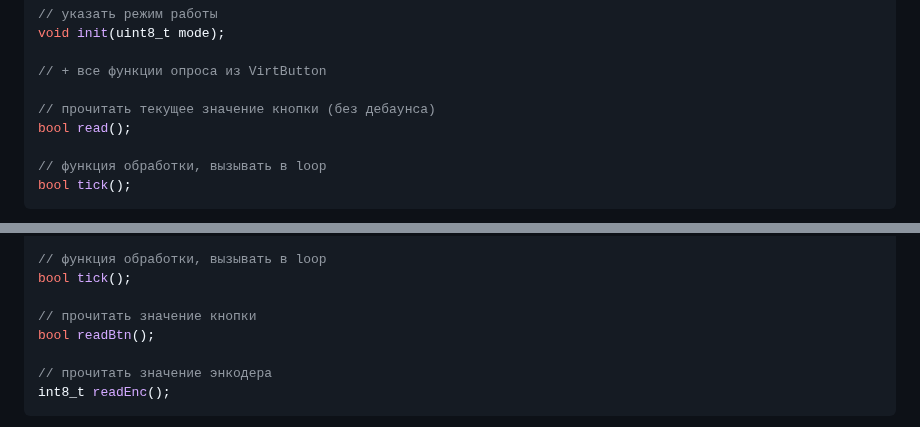
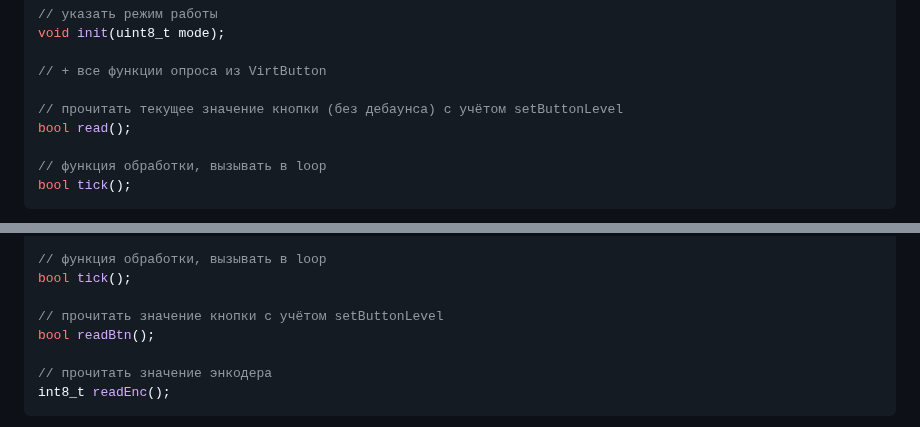
Before and after one commit to GyverLibs/EncButton, a Markdown page: README.md, 2 parts joined by grey strips. GitHub-like rendering; folded sections open.

```diff
--- a/README.md
+++ b/README.md
@@ -376,7 +388,7 @@ void init(uint8_t mode);
 
 // + все функции опроса из VirtButton
 
-// прочитать текущее значение кнопки (без дебаунса)
+// прочитать текущее значение кнопки (без дебаунса) с учётом setButtonLevel
 bool read();
 
 // функция обработки, вызывать в loop
@@ -449,7 +461,7 @@ int8_t tickISR();
 // функция обработки, вызывать в loop
 bool tick();
 
-// прочитать значение кнопки
+// прочитать значение кнопки с учётом setButtonLevel
 bool readBtn();
 
 // прочитать значение энкодера
```
Also changed, not shown: other parts of README.md (+64 -7 lines).
